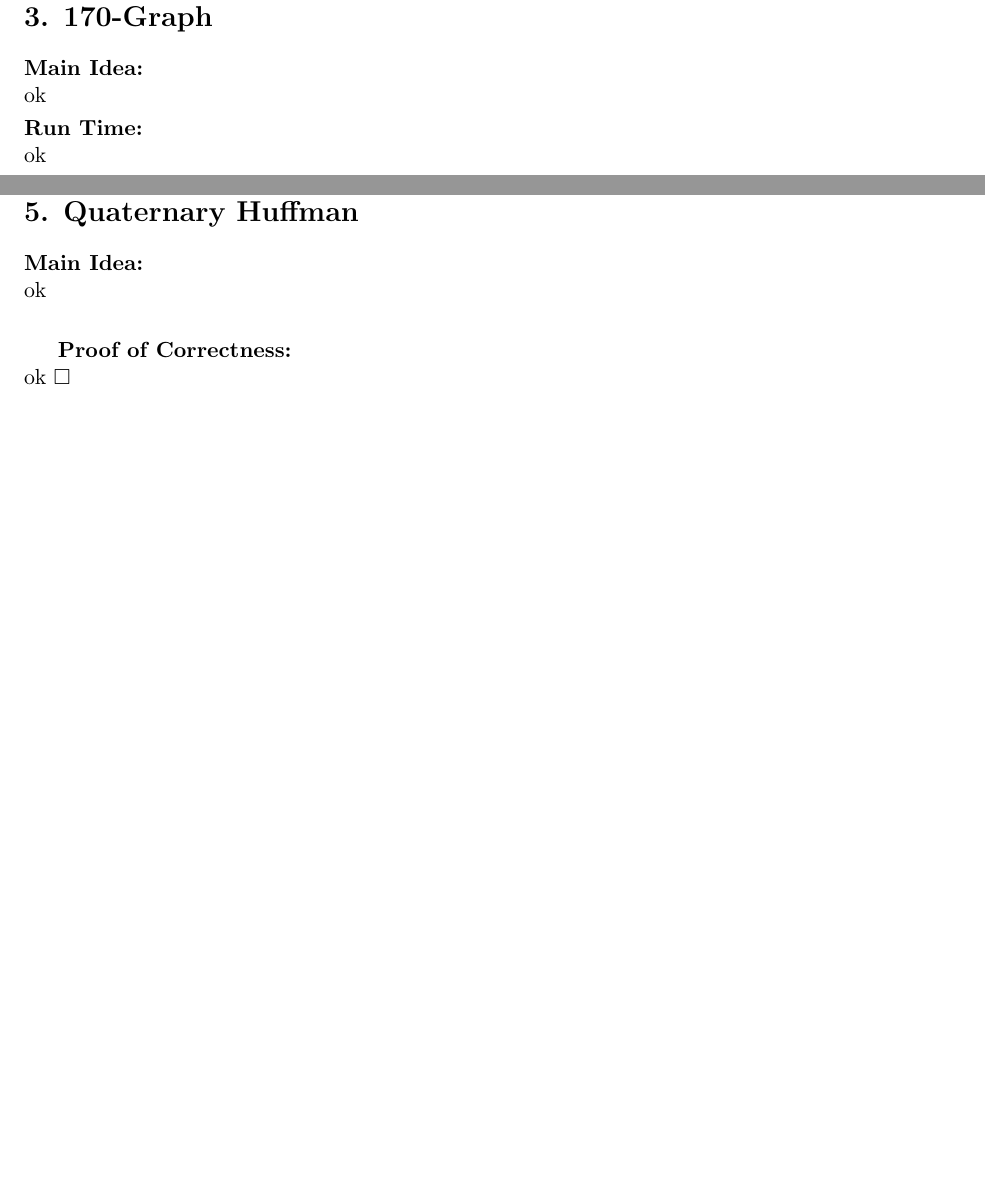
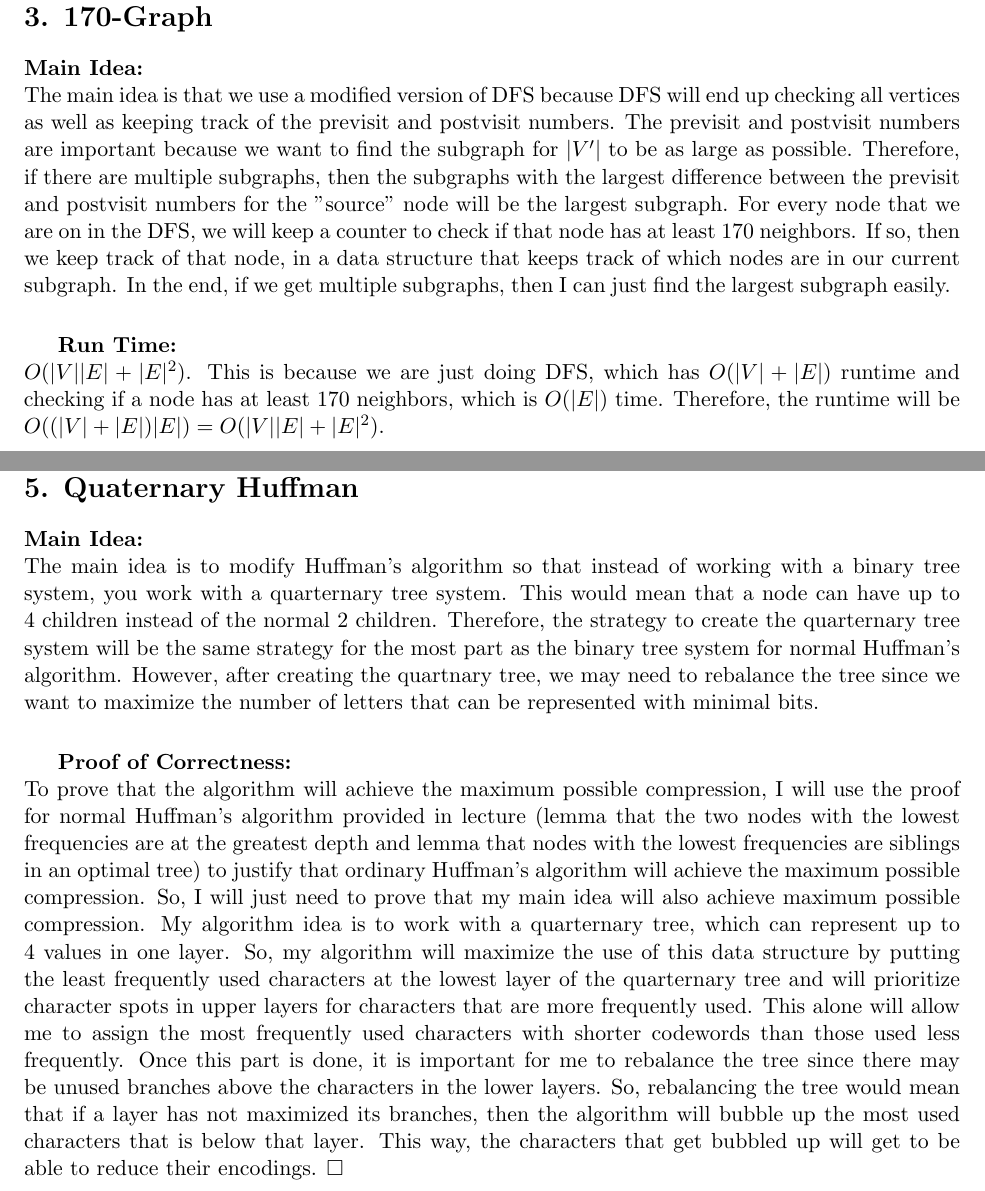
Before and after one commit to jonathansun5/Efficient-Algorithms-and-Intractable-Problems, a LaTeX document (HW 5/Jonathan_Sun_CS_170_HW_5.tex): two parts of pages 4 and 6 of 7, joined at a grey line, cut so that both start at the same text, the shorter picture padded with empty space. Compiled offline with pdfLaTeX.

Commit message:
added hw5 and worked on it; about 2/3 done

```diff
--- a/HW 5/Jonathan_Sun_CS_170_HW_5.tex
+++ b/HW 5/Jonathan_Sun_CS_170_HW_5.tex
@@ -27,10 +27,10 @@
 \def\endproofmark{$\Box$}
 \newenvironment{proof}{\par{\bf Proof:}}{\endproofmark\smallskip}
 \newenvironment{FourPartSolution}{\par{\bf Four-Part Solution:}}{\smallskip}
-\newenvironment{mainIdea}{{\bf Main Idea:}}{\smallskip}
+\newenvironment{mainIdea}{\par{\bf Main Idea:}}{\smallskip}
 \newenvironment{pseudocode}{\par{\bf Pseudocode:}}{\smallskip}
 \newenvironment{proofOfCorrectness}{\par{\bf Proof of Correctness:}}{\endproofmark\smallskip}
-\newenvironment{runTime}{{\bf Run Time:}}{\smallskip}
+\newenvironment{runTime}{\par{\bf Run Time:}}{\smallskip}
 \newenvironment{justification}{\par{\bf Justification:}}{\smallskip}
 % \newenvironment{proofOfCorrectness}{\par{\bf Proof of Correctness:}}{\endproofmark\smallskip}
 % \newenvironment{runTime}{\par{\bf Run Time:}}{\smallskip}
@@ -81,12 +82,12 @@ Following the hint, allow $p(G):G\mapsto\mathbb{N}_0$ to denote the potential of
 \section*{3. 170-Graph}
 \begin{mainIdea}
 \\
-ok
+The main idea is that we use a modified version of DFS because DFS will end up checking all vertices as well as keeping track of the previsit and postvisit numbers. The previsit and postvisit numbers are important because we want to find the subgraph for $|V'|$ to be as large as possible. Therefore, if there are multiple subgraphs, then the subgraphs with the largest difference between the previsit and postvisit numbers for the "source" node will be the largest subgraph. For every node that we are on in the DFS, we will keep a counter to check if that node has at least $170$ neighbors. If so, then we keep track of that node, in a data structure that keeps track of which nodes are in our current subgraph. In the end, if we get multiple subgraphs, then I can just find the largest subgraph easily.
 \end{mainIdea}
 \\
 \begin{runTime}
 \\
-ok
+$O(|V||E| + |E| ^ 2)$. This is because we are just doing DFS, which has $O(|V| + |E|)$ runtime and checking if a node has at least $170$ neighbors, which is $O(|E|)$ time. Therefore, the runtime will be $O((|V| + |E|) |E|) = O(|V||E| + |E| ^ 2)$.
 \end{runTime}
 
 
@@ -102,12 +103,12 @@ ok
 \section*{5. Quaternary Huffman}
 \begin{mainIdea}
 \\
-ok
+The main idea is to modify Huffman's algorithm so that instead of working with a binary tree system, you work with a quarternary tree system. This would mean that a node can have up to $4$ children instead of the normal $2$ children. Therefore, the strategy to create the quarternary tree system will be the same strategy for the most part as the binary tree system for normal Huffman's algorithm. However, after creating the quartnary tree, we may need to rebalance the tree since we want to maximize the number of letters that can be represented with minimal bits.
 \end{mainIdea}
 \\
 \begin{proofOfCorrectness}
 \\
-ok
+To prove that the algorithm will achieve the maximum possible compression, I will use the proof for normal Huffman's algorithm provided in lecture (lemma that the two nodes with the lowest frequencies are at the greatest depth and lemma that nodes with the lowest frequencies are siblings in an optimal tree) to justify that ordinary Huffman's algorithm will achieve the maximum possible compression. So, I will just need to prove that my main idea will also achieve maximum possible compression. My algorithm idea is to work with a quarternary tree, which can represent up to $4$ values in one layer. So, my algorithm will maximize the use of this data structure by putting the least frequently used characters at the lowest layer of the quarternary tree and will prioritize character spots in upper layers for characters that are more frequently used. This alone will allow me to assign the most frequently used characters with shorter codewords than those used less frequently. Once this part is done, it is important for me to rebalance the tree since there may be unused branches above the characters in the lower layers. So, rebalancing the tree would mean that if a layer has not maximized its branches, then the algorithm will bubble up the most used characters that is below that layer. This way, the characters that get bubbled up will get to be able to reduce their encodings.
 \end{proofOfCorrectness}
 
 
```
Also changed, not shown: HW 5/CS170_HW5.pdf (added), HW 5/Jonathan_Sun_CS_170_HW_5.pdf, HW 5/Jonathan_Sun_CS_170_HW_5.tex (11 more changed lines), 4 other files.
